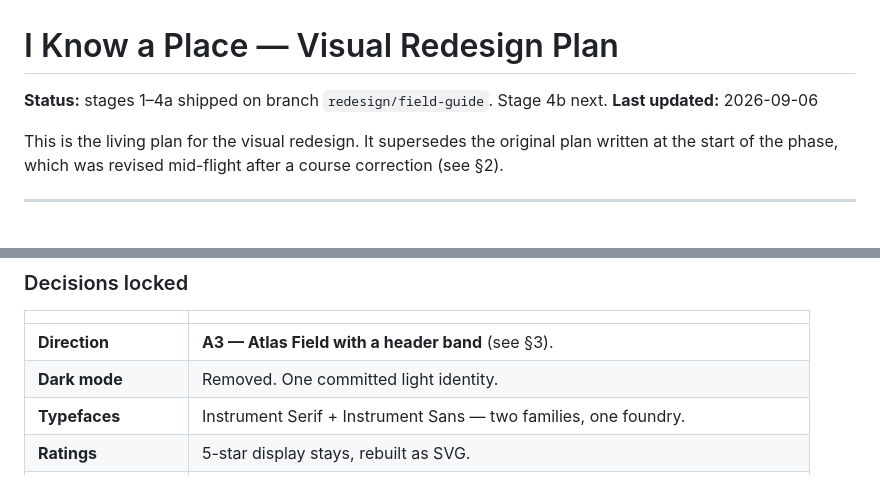
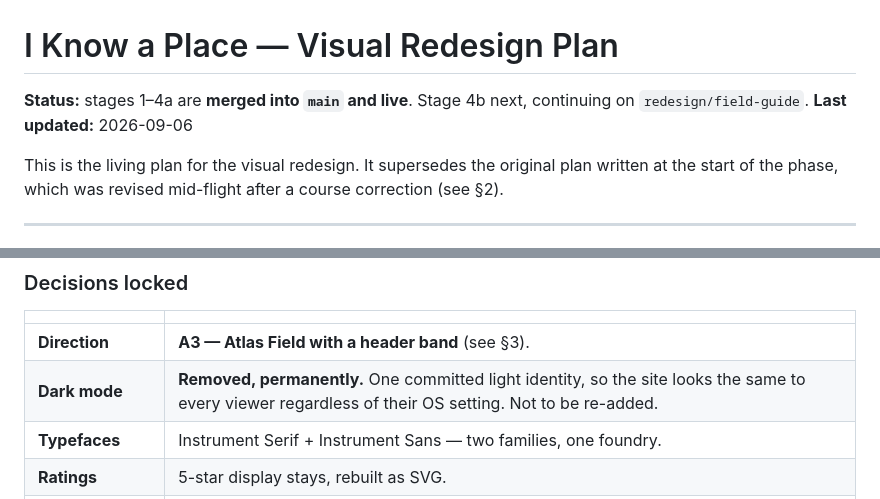
Before and after one commit to billylearns/iknowaplace, a Markdown page: docs/VISUAL_REDESIGN_PLAN.md, 2 parts joined by grey strips. GitHub-like rendering.

```diff
--- a/docs/VISUAL_REDESIGN_PLAN.md
+++ b/docs/VISUAL_REDESIGN_PLAN.md
@@ -1,6 +1,7 @@
 # I Know a Place — Visual Redesign Plan
 
-**Status:** stages 1–4a shipped on branch `redesign/field-guide`. Stage 4b next.
+**Status:** stages 1–4a are **merged into `main` and live**. Stage 4b next,
+continuing on `redesign/field-guide`.
 **Last updated:** 2026-09-06
 
 This is the living plan for the visual redesign. It supersedes the original
@@ -29,7 +30,7 @@ than their layouts.
 | | |
 |---|---|
 | **Direction** | **A3 — Atlas Field with a header band** (see §3). |
-| **Dark mode** | Removed. One committed light identity. |
+| **Dark mode** | **Removed, permanently.** One committed light identity, so the site looks the same to every viewer regardless of their OS setting. Not to be re-added. |
 | **Typefaces** | Instrument Serif + Instrument Sans — two families, one foundry. |
 | **Ratings** | 5-star display stays, rebuilt as SVG. |
 | **Friend identity** | Named contributors on collapsed rows — "*Ashton* + 2 friends". |
```
Also changed, not shown: PROJECT_CONTEXT.md (+27 -26 lines).
